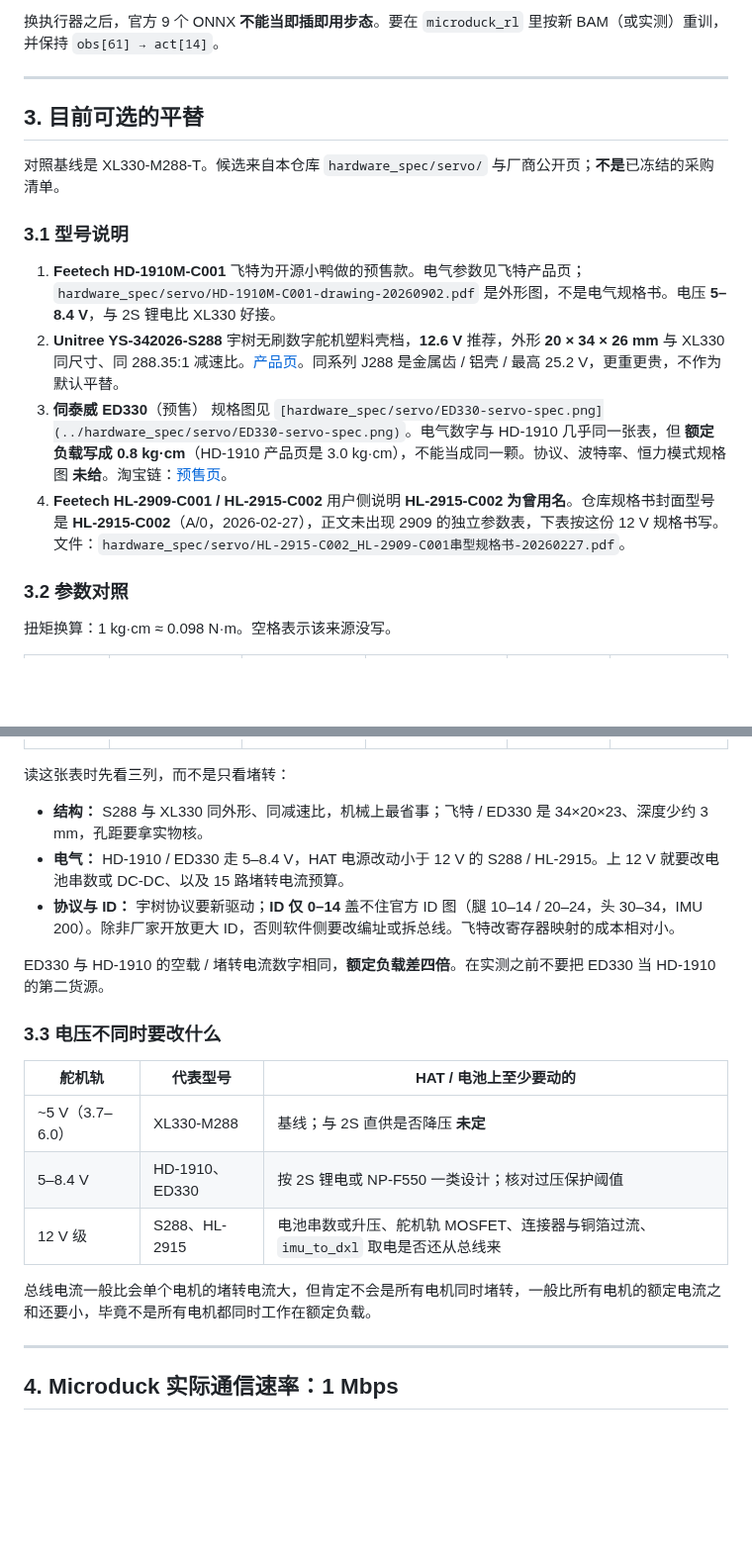
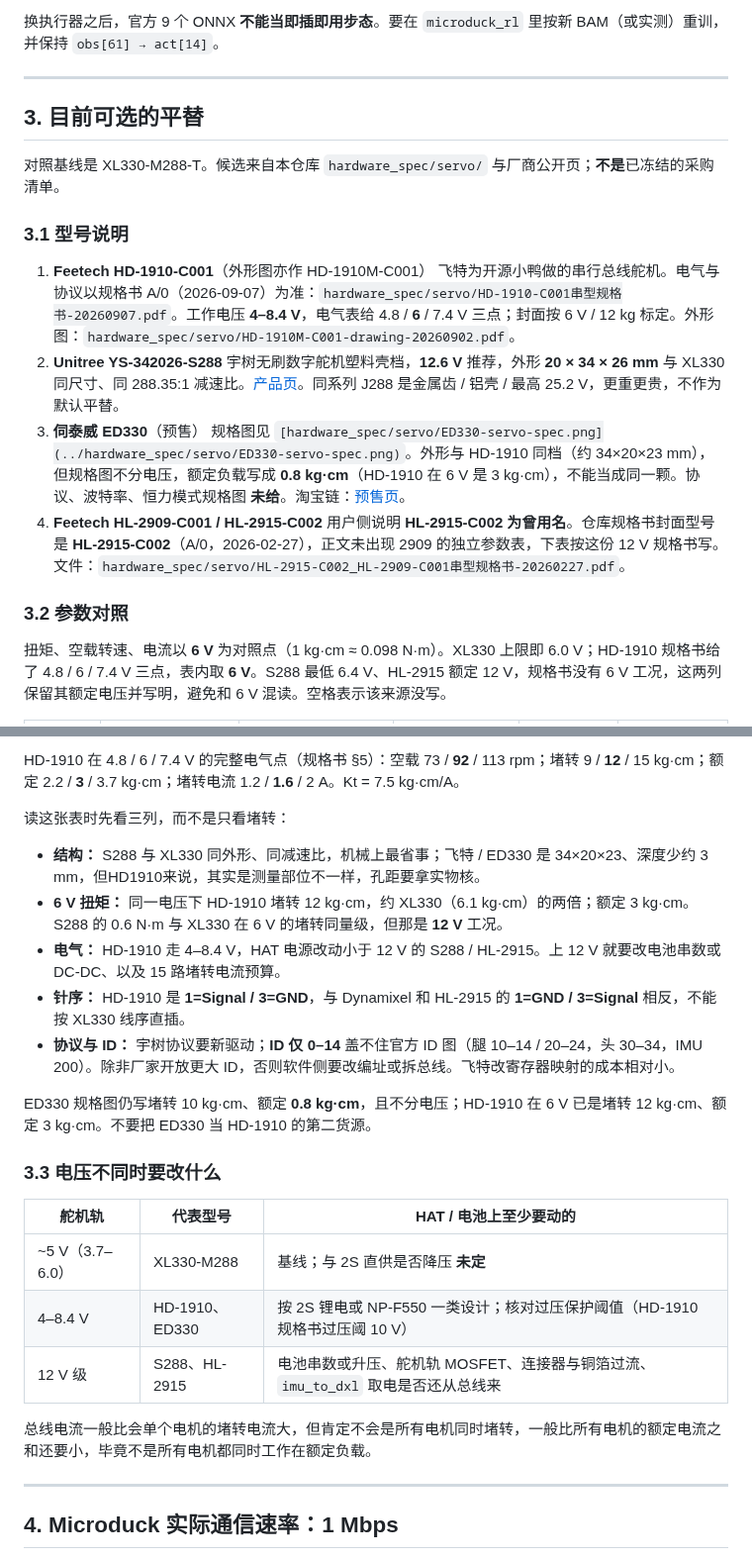
Before and after one commit to JoyandAI/OpenMicroDuck, a Markdown page: docs/servo.md, 2 parts joined by grey strips. Shown at 99% size. Rendered like a GitHub page; blank space fills up the shorter version.

```diff
--- a/docs/servo.md
+++ b/docs/servo.md
@@ -93,23 +97,27 @@ XL330-M288 在这个尺寸里同时给了三件对 RL 双足要紧的东西：
 
 ---
 
+
+
 ## 3. 目前可选的平替
 
 对照基线是 XL330-M288-T。候选来自本仓库 `hardware_spec/servo/` 与厂商公开页；**不是**已冻结的采购清单。
 
 ### 3.1 型号说明
 
-1. **Feetech HD-1910M-C001**
-  飞特为开源小鸭做的预售款。电气参数见飞特产品页；`hardware_spec/servo/HD-1910M-C001-drawing-20260902.pdf` 是外形图，不是电气规格书。电压 **5–8.4 V**，与 2S 锂电比 XL330 好接。
-1. **Unitree YS-342026-S288**
+1. **Feetech HD-1910-C001**（外形图亦作 HD-1910M-C001）
+  飞特为开源小鸭做的串行总线舵机。电气与协议以规格书 A/0（2026-09-07）为准：`hardware_spec/servo/HD-1910-C001串型规格书-20260907.pdf`。工作电压 **4–8.4 V**，电气表给 4.8 / **6** / 7.4 V 三点；封面按 6 V / 12 kg 标定。外形图：`hardware_spec/servo/HD-1910M-C001-drawing-20260902.pdf`。
+2. **Unitree YS-342026-S288**
   宇树无刷数字舵机塑料壳档，**12.6 V** 推荐，外形 **20 × 34 × 26 mm** 与 XL330 同尺寸、同 288.35:1 减速比。[产品页](https://www.unitree.com/cn/DigitalServo)。同系列 J288 是金属齿 / 铝壳 / 最高 25.2 V，更重更贵，不作为默认平替。
-1. **伺泰威 ED330**（预售）
-  规格图见 `[hardware_spec/servo/ED330-servo-spec.png](../hardware_spec/servo/ED330-servo-spec.png)`。电气数字与 HD-1910 几乎同一张表，但 **额定负载写成 0.8 kg·cm**（HD-1910 产品页是 3.0 kg·cm），不能当成同一颗。协议、波特率、恒力模式规格图 **未给**。淘宝链：[预售页](https://item.taobao.com/item.htm?id=1081660456822)。
-1. **Feetech HL-2909-C001 / HL-2915-C002**
+3. **伺泰威 ED330**（预售）
+  规格图见 `[hardware_spec/servo/ED330-servo-spec.png](../hardware_spec/servo/ED330-servo-spec.png)`。外形与 HD-1910 同档（约 34×20×23 mm），但规格图不分电压，额定负载写成 **0.8 kg·cm**（HD-1910 在 6 V 是 3 kg·cm），不能当成同一颗。协议、波特率、恒力模式规格图 **未给**。淘宝链：[预售页](https://item.taobao.com/item.htm?id=1081660456822)。
+4. **Feetech HL-2909-C001 / HL-2915-C002**
   用户侧说明 **HL-2915-C002 为曾用名**。仓库规格书封面型号是 **HL-2915-C002**（A/0，2026-02-27），正文未出现 2909 的独立参数表，下表按这份 12 V 规格书写。文件：`hardware_spec/servo/HL-2915-C002_HL-2909-C001串型规格书-20260227.pdf`。
+
+
 
 ### 3.2 参数对照
 
-扭矩换算：1 kg·cm ≈ 0.098 N·m。空格表示该来源没写。
+扭矩、空载转速、电流以 **6 V** 为对照点（1 kg·cm ≈ 0.098 N·m）。XL330 上限即 6.0 V；HD-1910 规格书给了 4.8 / 6 / 7.4 V 三点，表内取 **6 V**。S288 最低 6.4 V、HL-2915 额定 12 V，规格书没有 6 V 工况，这两列保留其额定电压并写明，避免和 6 V 混读。空格表示该来源没写。
 
 
@@ -135,26 +145,32 @@ XL330-M288 在这个尺寸里同时给了三件对 RL 双足要紧的东西：
 
+
+HD-1910 在 4.8 / 6 / 7.4 V 的完整电气点（规格书 §5）：空载 73 / **92** / 113 rpm；堵转 9 / **12** / 15 kg·cm；额定 2.2 / **3** / 3.7 kg·cm；堵转电流 1.2 / **1.6** / 2 A。Kt = 7.5 kg·cm/A。
 
 读这张表时先看三列，而不是只看堵转：
 
-- **结构：** S288 与 XL330 同外形、同减速比，机械上最省事；飞特 / ED330 是 34×20×23、深度少约 3 mm，孔距要拿实物核。
-- **电气：** HD-1910 / ED330 走 5–8.4 V，HAT 电源改动小于 12 V 的 S288 / HL-2915。上 12 V 就要改电池串数或 DC-DC、以及 15 路堵转电流预算。
+- **结构：** S288 与 XL330 同外形、同减速比，机械上最省事；飞特 / ED330 是 34×20×23、深度少约 3 mm，但HD1910来说，其实是测量部位不一样，孔距要拿实物核。
+- **6 V 扭矩：** 同一电压下 HD-1910 堵转 12 kg·cm，约 XL330（6.1 kg·cm）的两倍；额定 3 kg·cm。S288 的 0.6 N·m 与 XL330 在 6 V 的堵转同量级，但那是 **12 V** 工况。
+- **电气：** HD-1910 走 4–8.4 V，HAT 电源改动小于 12 V 的 S288 / HL-2915。上 12 V 就要改电池串数或 DC-DC、以及 15 路堵转电流预算。
+- **针序：** HD-1910 是 **1=Signal / 3=GND**，与 Dynamixel 和 HL-2915 的 **1=GND / 3=Signal** 相反，不能按 XL330 线序直插。
 - **协议与 ID：** 宇树协议要新驱动；**ID 仅 0–14** 盖不住官方 ID 图（腿 10–14 / 20–24，头 30–34，IMU 200）。除非厂家开放更大 ID，否则软件侧要改编址或拆总线。飞特改寄存器映射的成本相对小。
 
-ED330 与 HD-1910 的空载 / 堵转电流数字相同，**额定负载差四倍**。在实测之前不要把 ED330 当 HD-1910 的第二货源。
+ED330 规格图仍写堵转 10 kg·cm、额定 **0.8 kg·cm**，且不分电压；HD-1910 在 6 V 已是堵转 12 kg·cm、额定 3 kg·cm。不要把 ED330 当 HD-1910 的第二货源。
 
 ### 3.3 电压不同时要改什么
 
 
-| 舵机轨           | 代表型号          | HAT / 电池上至少要动的                                     |
-| ------------- | ------------- | -------------------------------------------------- |
-| ~5 V（3.7–6.0） | XL330-M288    | 基线；与 2S 直供是否降压 **未定**                              |
-| 5–8.4 V       | HD-1910、ED330 | 按 2S 锂电或 NP-F550 一类设计；核对过压保护阈值                     |
-| 12 V 级        | S288、HL-2915  | 电池串数或升压、舵机轨 MOSFET、连接器与铜箔过流、`imu_to_dxl` 取电是否还从总线来 |
+| 舵机轨           | 代表型号          | HAT / 电池上至少要动的                                      |
+| ------------- | ------------- | --------------------------------------------------- |
+| ~5 V（3.7–6.0） | XL330-M288    | 基线；与 2S 直供是否降压 **未定**                               |
+| 4–8.4 V       | HD-1910、ED330 | 按 2S 锂电或 NP-F550 一类设计；核对过压保护阈值（HD-1910 规格书过压阈 10 V） |
+| 12 V 级        | S288、HL-2915  | 电池串数或升压、舵机轨 MOSFET、连接器与铜箔过流、`imu_to_dxl` 取电是否还从总线来  |
 
 
 总线电流一般比会单个电机的堵转电流大，但肯定不会是所有电机同时堵转，一般比所有电机的额定电流之和还要小，毕竟不是所有电机都同时工作在额定负载。
 
 ---
+
+
 
 ## 4. Microduck 实际通信速率：1 Mbps
 
```
Also changed, not shown: other parts of docs/servo.md (+28 -19 lines), README.md (+14 -10 lines), docs/imu_to_servo.md (added, +8 -0 lines), assets/wechat_group_qrcode.jpg (added), 1 other file.
